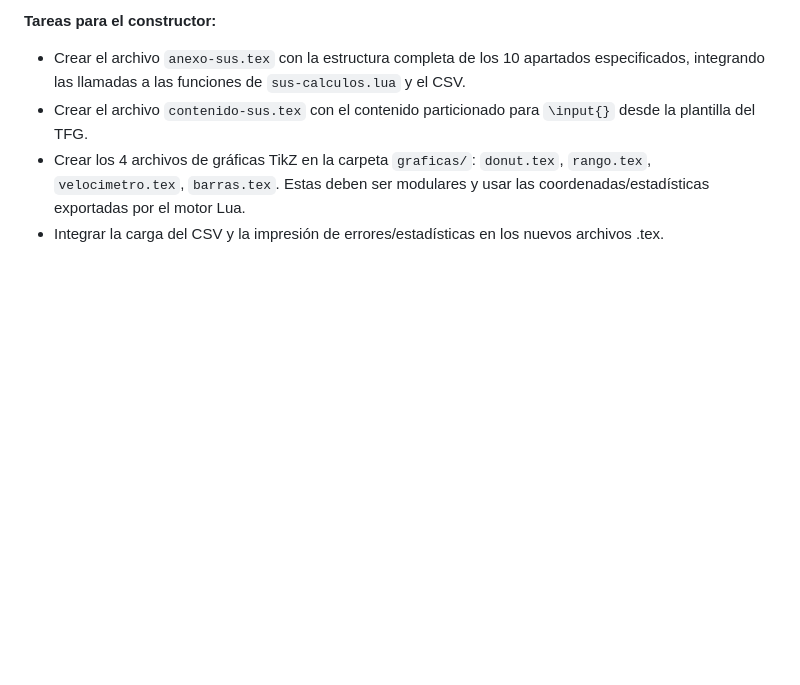
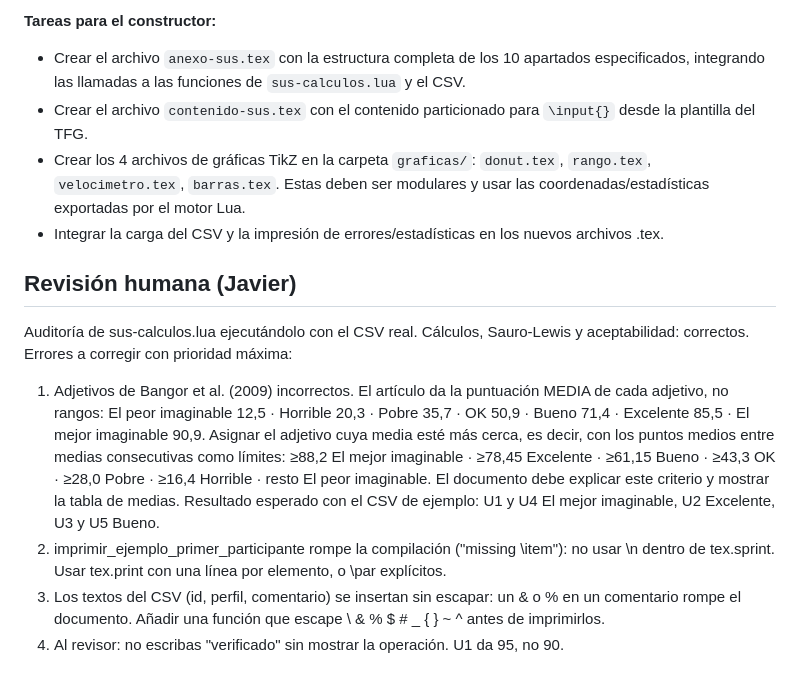
Before and after one commit to VelaElDios/cerebro-universal, a Markdown page: proyectos/plantilla-sus/bitacora.md, the part around the change. Drawn GitHub-style; blank space fills up the shorter version.

Commit message:
vault backup: 2026-10-04 05:48:33

```diff
--- a/proyectos/plantilla-sus/bitacora.md
+++ b/proyectos/plantilla-sus/bitacora.md
@@ -37,3 +37,12 @@ Ninguna. El código Lua entregado por el constructor es funcional y correcto par
 - Crear el archivo `contenido-sus.tex` con el contenido particionado para `\input{}` desde la plantilla del TFG.
 - Crear los 4 archivos de gráficas TikZ en la carpeta `graficas/`: `donut.tex`, `rango.tex`, `velocimetro.tex`, `barras.tex`. Estas deben ser modulares y usar las coordenadas/estadísticas exportadas por el motor Lua.
 - Integrar la carga del CSV y la impresión de errores/estadísticas en los nuevos archivos .tex.
+
+## Revisión humana (Javier)
+
+Auditoría de sus-calculos.lua ejecutándolo con el CSV real. Cálculos, Sauro-Lewis y aceptabilidad: correctos. Errores a corregir con prioridad máxima:
+
+1. Adjetivos de Bangor et al. (2009) incorrectos. El artículo da la puntuación MEDIA de cada adjetivo, no rangos: El peor imaginable 12,5 · Horrible 20,3 · Pobre 35,7 · OK 50,9 · Bueno 71,4 · Excelente 85,5 · El mejor imaginable 90,9. Asignar el adjetivo cuya media esté más cerca, es decir, con los puntos medios entre medias consecutivas como límites: ≥88,2 El mejor imaginable · ≥78,45 Excelente · ≥61,15 Bueno · ≥43,3 OK · ≥28,0 Pobre · ≥16,4 Horrible · resto El peor imaginable. El documento debe explicar este criterio y mostrar la tabla de medias. Resultado esperado con el CSV de ejemplo: U1 y U4 El mejor imaginable, U2 Excelente, U3 y U5 Bueno.
+2. imprimir_ejemplo_primer_participante rompe la compilación ("missing \item"): no usar \n dentro de tex.sprint. Usar tex.print con una línea por elemento, o \par explícitos.
+3. Los textos del CSV (id, perfil, comentario) se insertan sin escapar: un & o % en un comentario rompe el documento. Añadir una función que escape \ & % $ # _ { } ~ ^ antes de imprimirlos.
+4. Al revisor: no escribas "verificado" sin mostrar la operación. U1 da 95, no 90.
```
